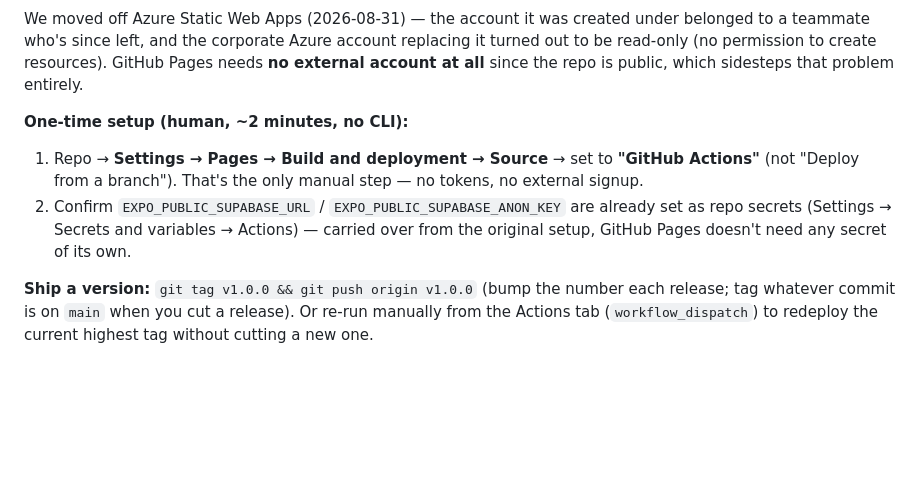
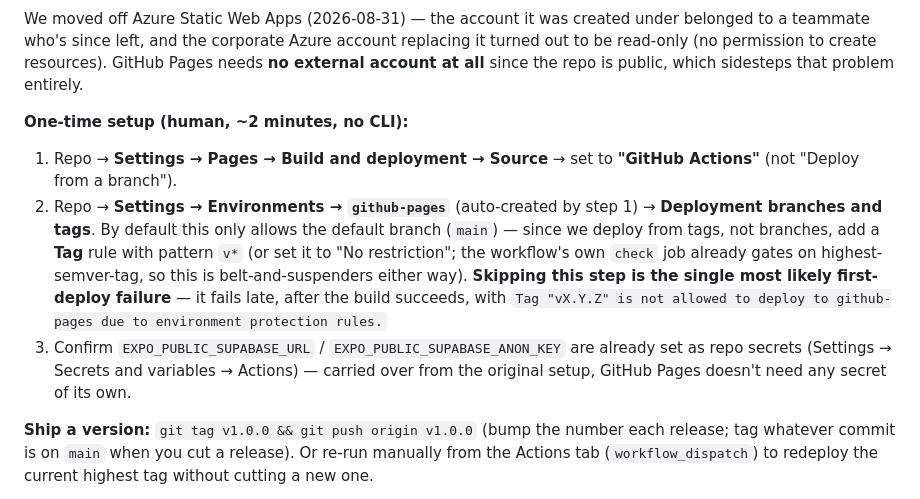
Before and after one commit to mitko-z/Paint-Battles, a Markdown page: docs/DEPLOY.md, the part around the change. GitHub-like rendering; blank space fills up the shorter version.

Commit message:
doc: update deployment logic

```diff
--- a/docs/DEPLOY.md
+++ b/docs/DEPLOY.md
@@ -83,8 +83,9 @@ Deploys are **tag-triggered, not branch-triggered**: pushing a `vX.Y.Z` tag is w
 We moved off Azure Static Web Apps (2026-08-31) — the account it was created under belonged to a teammate who's since left, and the corporate Azure account replacing it turned out to be read-only (no permission to create resources). GitHub Pages needs **no external account at all** since the repo is public, which sidesteps that problem entirely.
 
 **One-time setup (human, ~2 minutes, no CLI):**
-1. Repo → **Settings → Pages → Build and deployment → Source** → set to **"GitHub Actions"** (not "Deploy from a branch"). That's the only manual step — no tokens, no external signup.
-2. Confirm `EXPO_PUBLIC_SUPABASE_URL` / `EXPO_PUBLIC_SUPABASE_ANON_KEY` are already set as repo secrets (Settings → Secrets and variables → Actions) — carried over from the original setup, GitHub Pages doesn't need any secret of its own.
+1. Repo → **Settings → Pages → Build and deployment → Source** → set to **"GitHub Actions"** (not "Deploy from a branch").
+2. Repo → **Settings → Environments → `github-pages`** (auto-created by step 1) → **Deployment branches and tags**. By default this only allows the default branch (`main`) — since we deploy from tags, not branches, add a **Tag** rule with pattern `v*` (or set it to "No restriction"; the workflow's own `check` job already gates on highest-semver-tag, so this is belt-and-suspenders either way). **Skipping this step is the single most likely first-deploy failure** — it fails late, after the build succeeds, with `Tag "vX.Y.Z" is not allowed to deploy to github-pages due to environment protection rules.`
+3. Confirm `EXPO_PUBLIC_SUPABASE_URL` / `EXPO_PUBLIC_SUPABASE_ANON_KEY` are already set as repo secrets (Settings → Secrets and variables → Actions) — carried over from the original setup, GitHub Pages doesn't need any secret of its own.
 
 **Ship a version:** `git tag v1.0.0 && git push origin v1.0.0` (bump the number each release; tag whatever commit is on `main` when you cut a release). Or re-run manually from the Actions tab (`workflow_dispatch`) to redeploy the current highest tag without cutting a new one.
 
```
